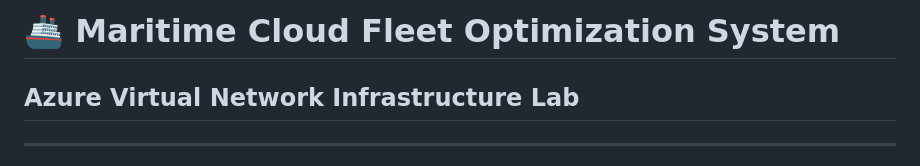
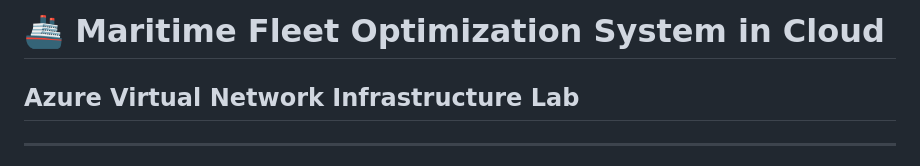
Before and after one commit to cm-sarath94-commits/azure-cloud-journey, a Markdown page: 02-networking/vnet-subnets-lab/README.md, the part around the change. GitHub-like rendering.

```diff
--- a/02-networking/vnet-subnets-lab/README.md
+++ b/02-networking/vnet-subnets-lab/README.md
@@ -1,4 +1,4 @@
-# 🚢 Maritime Cloud Fleet Optimization System
+# 🚢 Maritime Fleet Optimization System in Cloud
 ## Azure Virtual Network Infrastructure Lab
 
 ---
```
